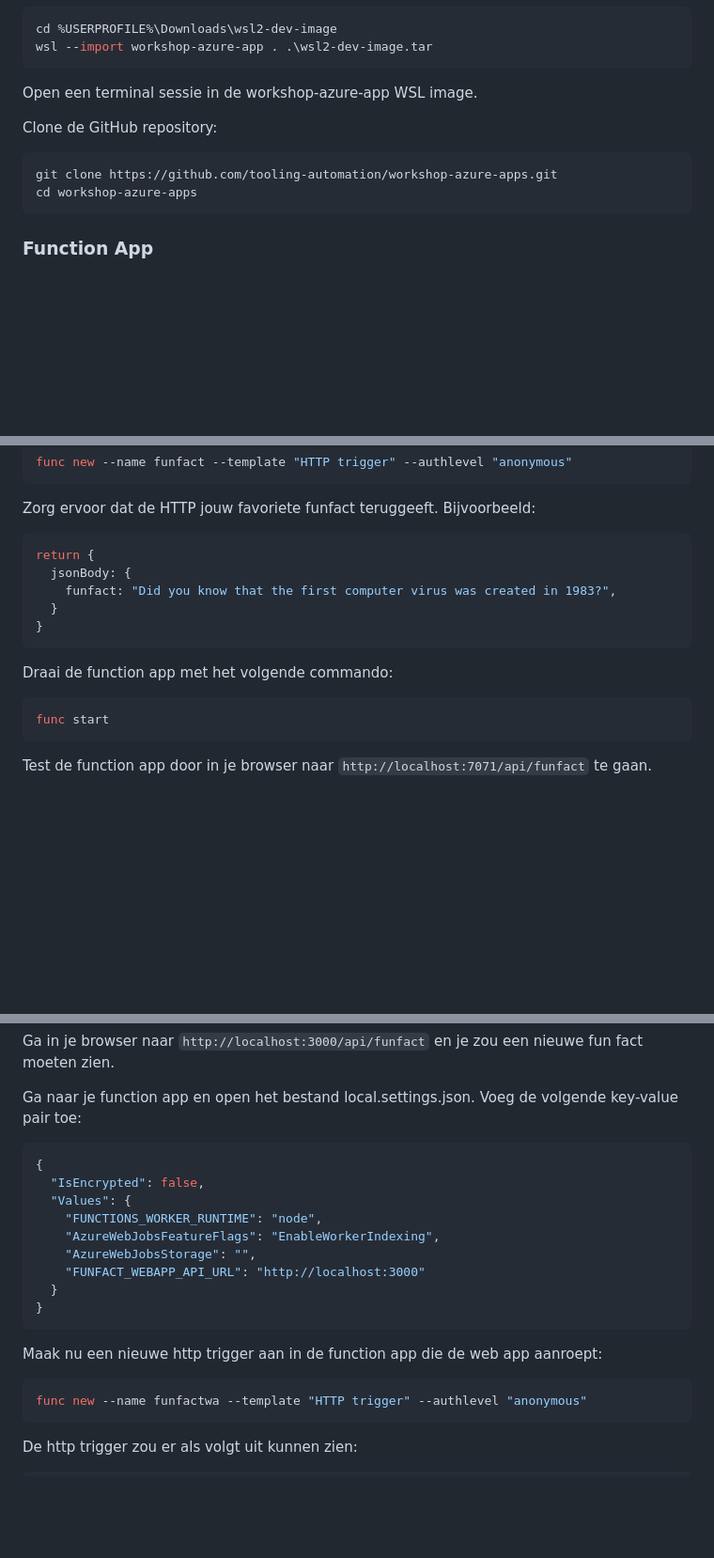
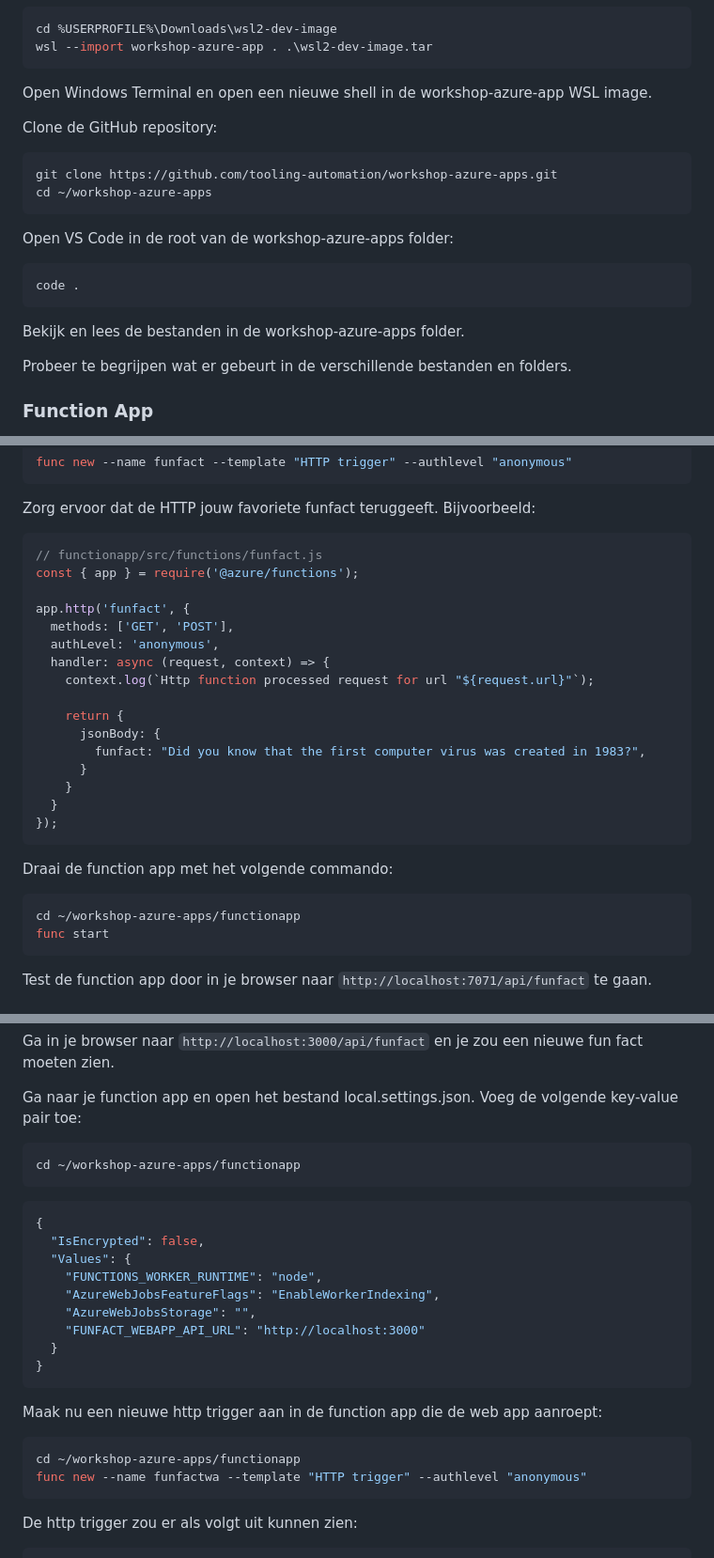
Before and after one commit to tooling-automation/workshop-azure-apps, a Markdown page: README.md, 3 parts joined by grey strips. Shown: that part at 94% size. Rendered like a GitHub page; blank space fills up the shorter version.

Commit message:
Added instructions

`````diff
--- a/README.md
+++ b/README.md
@@ -16,14 +16,24 @@ cd %USERPROFILE%\Downloads\wsl2-dev-image
 wsl --import workshop-azure-app . .\wsl2-dev-image.tar
 ```
 
-Open een terminal sessie in de workshop-azure-app WSL image.
+Open Windows Terminal en open een nieuwe shell in de workshop-azure-app WSL image.
 
 Clone de GitHub repository:
 
 ````bash
 git clone https://github.com/tooling-automation/workshop-azure-apps.git
-cd workshop-azure-apps
+cd ~/workshop-azure-apps
 ````
+
+Open VS Code in de root van de workshop-azure-apps folder:
+
+```bash
+code .
+```
+
+Bekijk en lees de bestanden in de workshop-azure-apps folder.
+
+Probeer te begrijpen wat er gebeurt in de verschillende bestanden en folders.
 
 ### Function App
 
@@ -48,15 +58,27 @@ func new --name funfact --template "HTTP trigger" --authlevel "anonymous"
 Zorg ervoor dat de HTTP jouw favoriete funfact teruggeeft. Bijvoorbeeld:
 
 ```javascript
-return {
-  jsonBody: {
-    funfact: "Did you know that the first computer virus was created in 1983?",
+// functionapp/src/functions/funfact.js
+const { app } = require('@azure/functions');
+
+app.http('funfact', {
+  methods: ['GET', 'POST'],
+  authLevel: 'anonymous',
+  handler: async (request, context) => {
+    context.log(`Http function processed request for url "${request.url}"`);
+
+    return {
+      jsonBody: {
+        funfact: "Did you know that the first computer virus was created in 1983?",
+      }
+    }
   }
-}
+});
 ```
 
 Draai de function app met het volgende commando:
 ```bash
+cd ~/workshop-azure-apps/functionapp
 func start
 ```
 
@@ -105,6 +127,10 @@ Ga in je browser naar `http://localhost:3000/api/funfact` en je zou een nieuwe f
 
 Ga naar je function app en open het bestand local.settings.json. Voeg de volgende key-value pair toe:
 
+```bash
+cd ~/workshop-azure-apps/functionapp
+```
+
 ```json
 {
   "IsEncrypted": false,
@@ -120,6 +146,7 @@ Ga naar je function app en open het bestand local.settings.json. Voeg de volgend
 Maak nu een nieuwe http trigger aan in de function app die de web app aanroept:
 
 ```bash
+cd ~/workshop-azure-apps/functionapp
 func new --name funfactwa --template "HTTP trigger" --authlevel "anonymous"
 ```
 
`````
